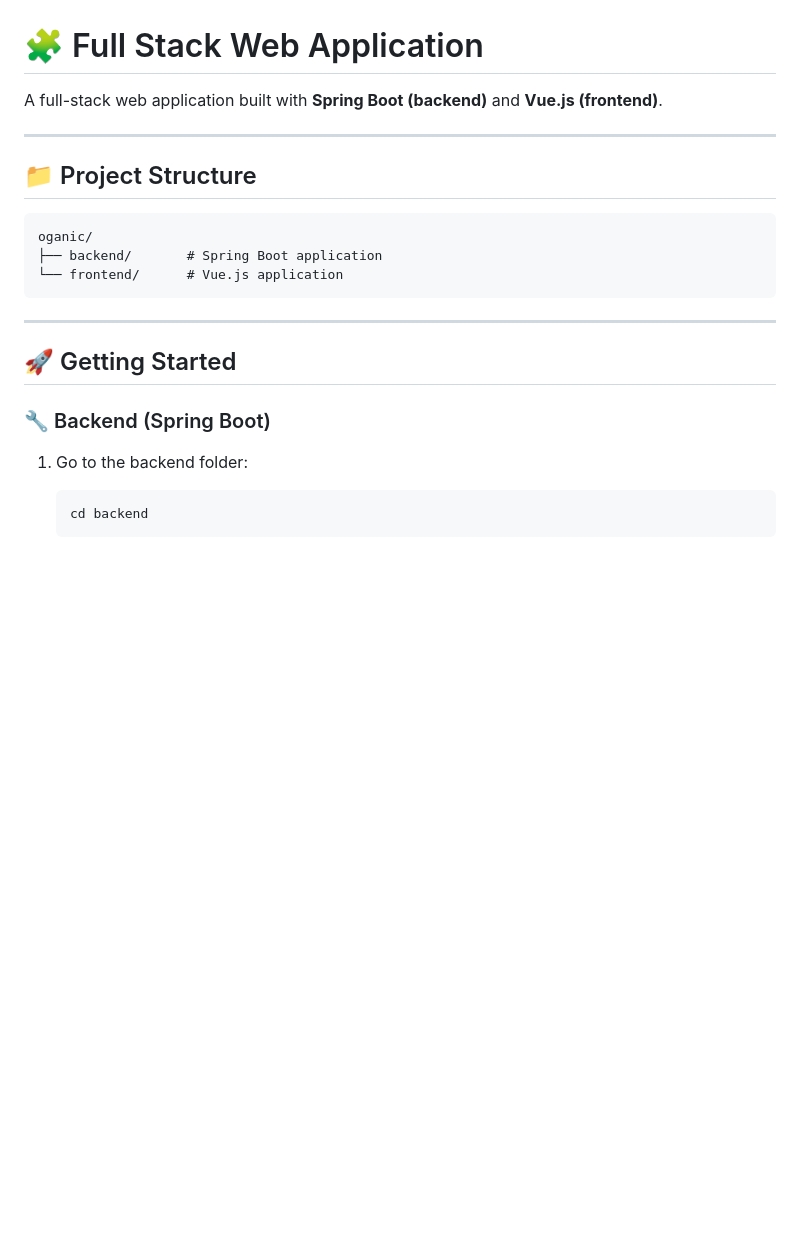
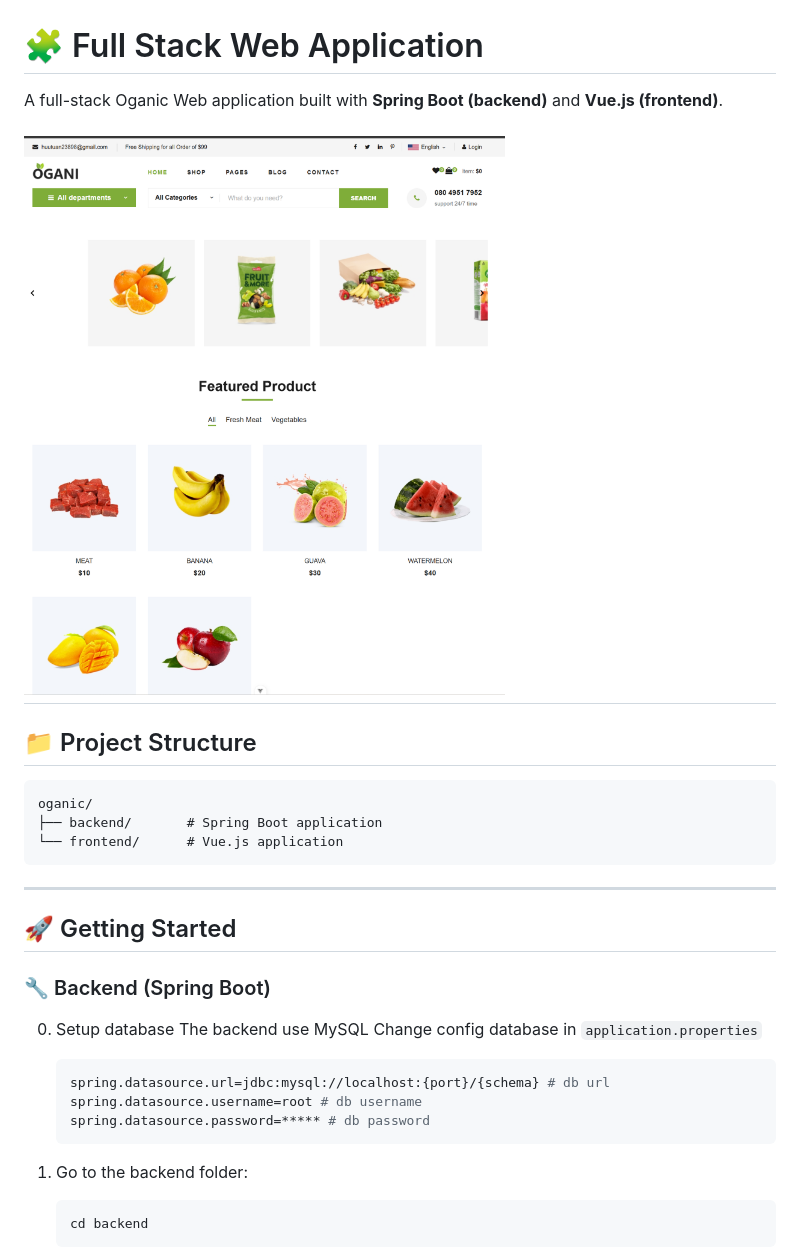
Before and after one commit to huutuan238/oganic, a Markdown page: README.md, the part around the change. GitHub-like rendering; pictures changed too: image.png (added); blank space fills up the shorter version.

````diff
--- a/README.md
+++ b/README.md
@@ -1,7 +1,8 @@
 # 🧩 Full Stack Web Application
 
-A full-stack web application built with **Spring Boot (backend)** and **Vue.js (frontend)**.
+A full-stack Oganic Web application built with **Spring Boot (backend)** and **Vue.js (frontend)**.
 
+![alt text](image.png)
 ---
 
 ## 📁 Project Structure
@@ -17,6 +18,16 @@ oganic/
 ## 🚀 Getting Started
 
 ### 🔧 Backend (Spring Boot)
+
+0. Setup database
+The backend use MySQL
+Change config database in `application.properties`
+   ```bash
+   spring.datasource.url=jdbc:mysql://localhost:{port}/{schema} # db url
+   spring.datasource.username=root # db username
+   spring.datasource.password=***** # db password
+   ```
+
 
 1. Go to the backend folder:
    ```bash
````
